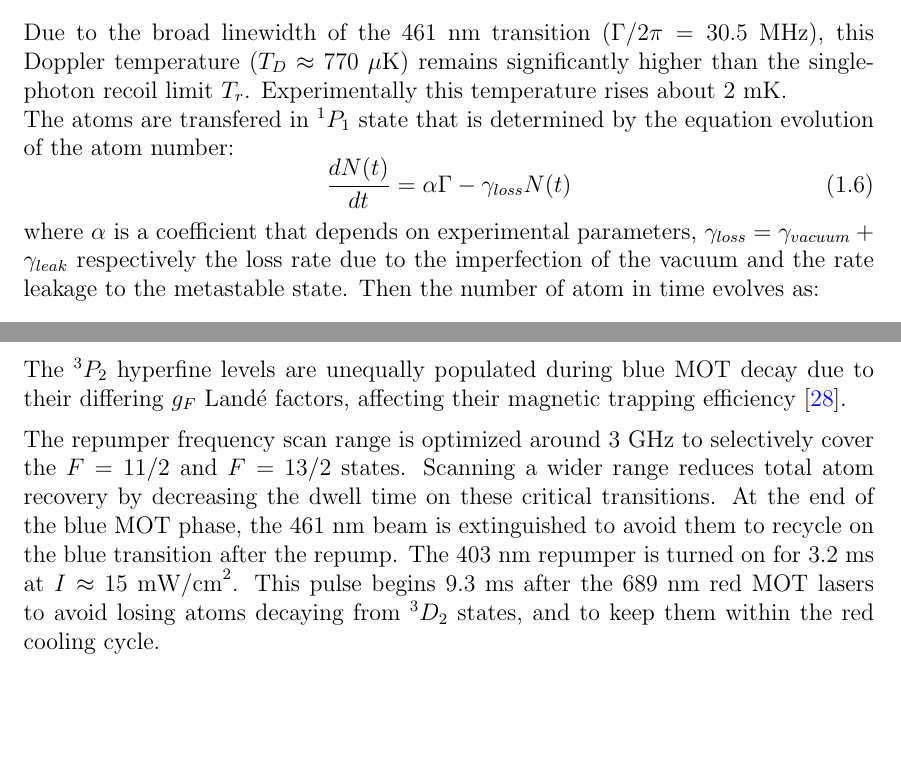
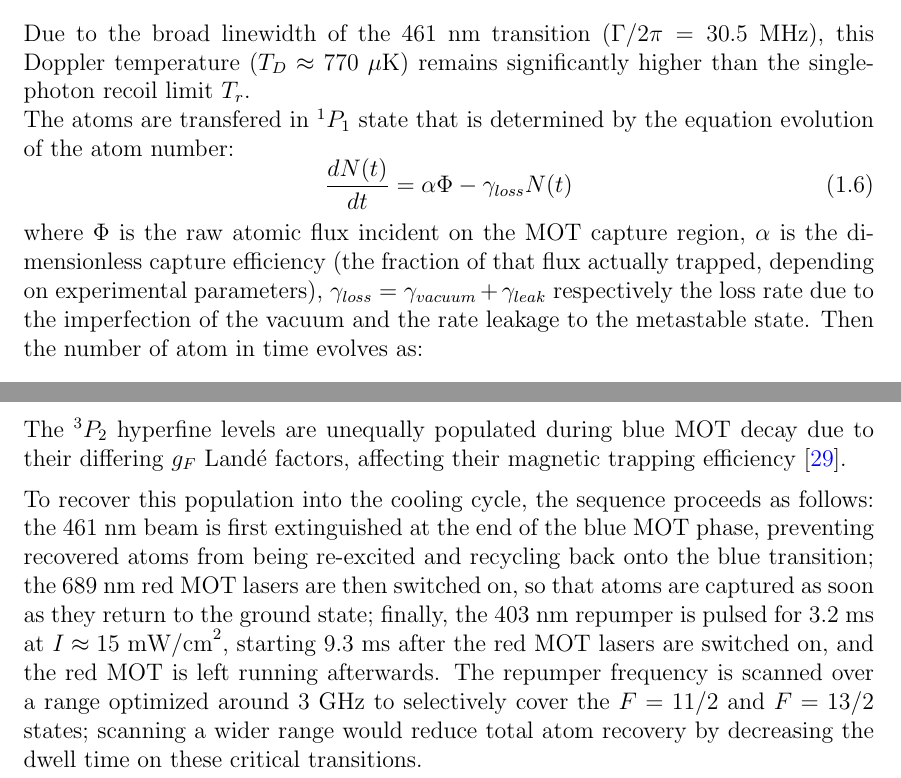
Before and after one commit to PaulineGuesdon/Inchallah-lui-il-marche, a LaTeX thesis (Manuscrit_these/these_main.tex, which reads Manuscrit_these/Chapitres/Gas preparation and spin control/Gas_preparation_and_spin_control.tex): two parts of pages 25 and 27 of 139, joined at a grey line, cut so that both start at the same text, the shorter picture padded with empty space. Compiled offline with pdfLaTeX.

Commit message:
ok c'est bon

```diff
--- a/Manuscrit_these/Chapitres/Gas preparation and spin control/Gas_preparation_and_spin_control.tex
+++ b/Manuscrit_these/Chapitres/Gas preparation and spin control/Gas_preparation_and_spin_control.tex
@@ -245,13 +244,12 @@ During this stage, the cloud reaches the Doppler temperature limit \cite{dalibar
 \begin{equation}
 k_B T_D = \frac{\hbar \Gamma_{^1S_0 \rightarrow {}^1P_1}}{2}
 \end{equation}
-Due to the broad linewidth of the $461~\text{nm}$ transition ($\Gamma/2\pi = 30.5~\text{MHz}$), this Doppler temperature ($T_D \approx 770~\mu\text{K}$) remains significantly higher than the single-photon recoil limit $T_r$.
-Experimentally this temperature rises about 2~mK. \\
+Due to the broad linewidth of the $461~\text{nm}$ transition ($\Gamma/2\pi = 30.5~\text{MHz}$), this Doppler temperature ($T_D \approx 770~\mu\text{K}$) remains significantly higher than the single-photon recoil limit $T_r$.\\
 The atoms are transfered in $^1P_1$ state that is determined by the equation evolution of the atom number:
 \begin{equation}
-    \frac{dN(t)}{dt} = \alpha \Gamma -\gamma_{loss}N(t)
+    \frac{dN(t)}{dt} = \alpha \Phi -\gamma_{loss}N(t)
 \end{equation}
-where $\alpha$ is a coefficient that depends on experimental parameters, $\gamma_{loss} = \gamma_{vacuum} + \gamma_{leak}$ respectively the loss rate due to the imperfection of the vacuum and the rate leakage to the
+where $\Phi$ is the raw atomic flux incident on the MOT capture region, $\alpha$ is the dimensionless capture efficiency (the fraction of that flux actually trapped, depending on experimental parameters), $\gamma_{loss} = \gamma_{vacuum} + \gamma_{leak}$ respectively the loss rate due to the imperfection of the vacuum and the rate leakage to the
 metastable state. Then the number of atom in time evolves as:
 \begin{equation}
     N(t) = N_{sat}(1-e^{-t/\tau})
@@ -286,8 +284,7 @@ Repumping is provided by a $403~\text{nm}$ external-cavity diode laser (TOPTICA)
 \subsubsection{Optimization of the repumper sweep}
 The $^3P_2$ hyperfine levels are unequally populated during blue MOT decay due to their differing $g_F$ Landé factors, affecting their magnetic trapping efficiency \cite{stellmer_creation_2012}.
 
-The repumper frequency scan range is optimized around $3~\text{GHz}$ to selectively cover the $F=11/2$ and $F=13/2$ states. Scanning a wider range reduces total atom recovery by decreasing the dwell time on these critical transitions. At the end of the blue MOT phase,
-the $461~\text{nm}$ beam is extinguished to avoid them to recycle on the blue transition after the repump. The $403~\text{nm}$ repumper is turned on for $3.2~\text{ms}$ at $I \approx 15~\text{mW/cm}^2$. This pulse begins $9.3~\text{ms}$ after the $689~\text{nm}$ red MOT lasers to avoid losing atoms decaying from $^3D_2$ states, and to keep them within the red cooling cycle.
+To recover this population into the cooling cycle, the sequence proceeds as follows: the $461~\text{nm}$ beam is first extinguished at the end of the blue MOT phase, preventing recovered atoms from being re-excited and recycling back onto the blue transition; the $689~\text{nm}$ red MOT lasers are then switched on, so that atoms are captured as soon as they return to the ground state; finally, the $403~\text{nm}$ repumper is pulsed for $3.2~\text{ms}$ at $I\approx15~\text{mW/cm}^2$, starting $9.3~\text{ms}$ after the red MOT lasers are switched on, and the red MOT is left running afterwards. The repumper frequency is scanned over a range optimized around $3~\text{GHz}$ to selectively cover the $F=11/2$ and $F=13/2$ states; scanning a wider range would reduce total atom recovery by decreasing the dwell time on these critical transitions.
 
 \begin{figure}[H]
     \centering
```
Also changed, not shown: Manuscrit_these/out/these_main.bbl, Manuscrit_these/Chapitres/Gas preparation and spin control/Gas_preparation_and_spin_control.tex (12 more changed lines), 12 other files.
